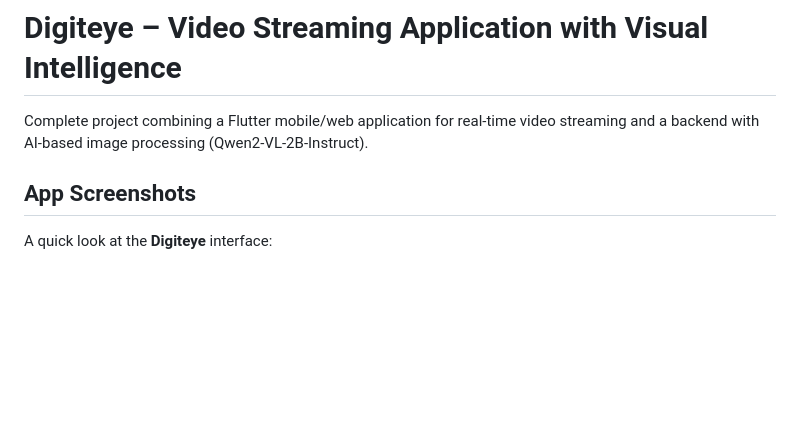
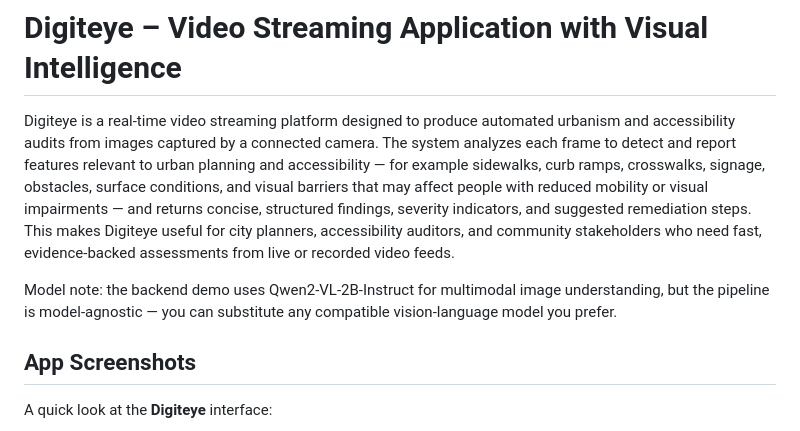
Before and after one commit to Astramat/Digiteye, a Markdown page: README.md, the part around the change. Drawn GitHub-style; blank space fills up the shorter version.

```diff
--- a/README.md
+++ b/README.md
@@ -1,6 +1,8 @@
 # Digiteye – Video Streaming Application with Visual Intelligence
 
-Complete project combining a Flutter mobile/web application for real-time video streaming and a backend with AI-based image processing (Qwen2-VL-2B-Instruct).
+Digiteye is a real-time video streaming platform designed to produce automated urbanism and accessibility audits from images captured by a connected camera. The system analyzes each frame to detect and report features relevant to urban planning and accessibility — for example sidewalks, curb ramps, crosswalks, signage, obstacles, surface conditions, and visual barriers that may affect people with reduced mobility or visual impairments — and returns concise, structured findings, severity indicators, and suggested remediation steps. This makes Digiteye useful for city planners, accessibility auditors, and community stakeholders who need fast, evidence-backed assessments from live or recorded video feeds.
+
+Model note: the backend demo uses Qwen2-VL-2B-Instruct for multimodal image understanding, but the pipeline is model-agnostic — you can substitute any compatible vision-language model you prefer.
 
 ## App Screenshots
 
```
